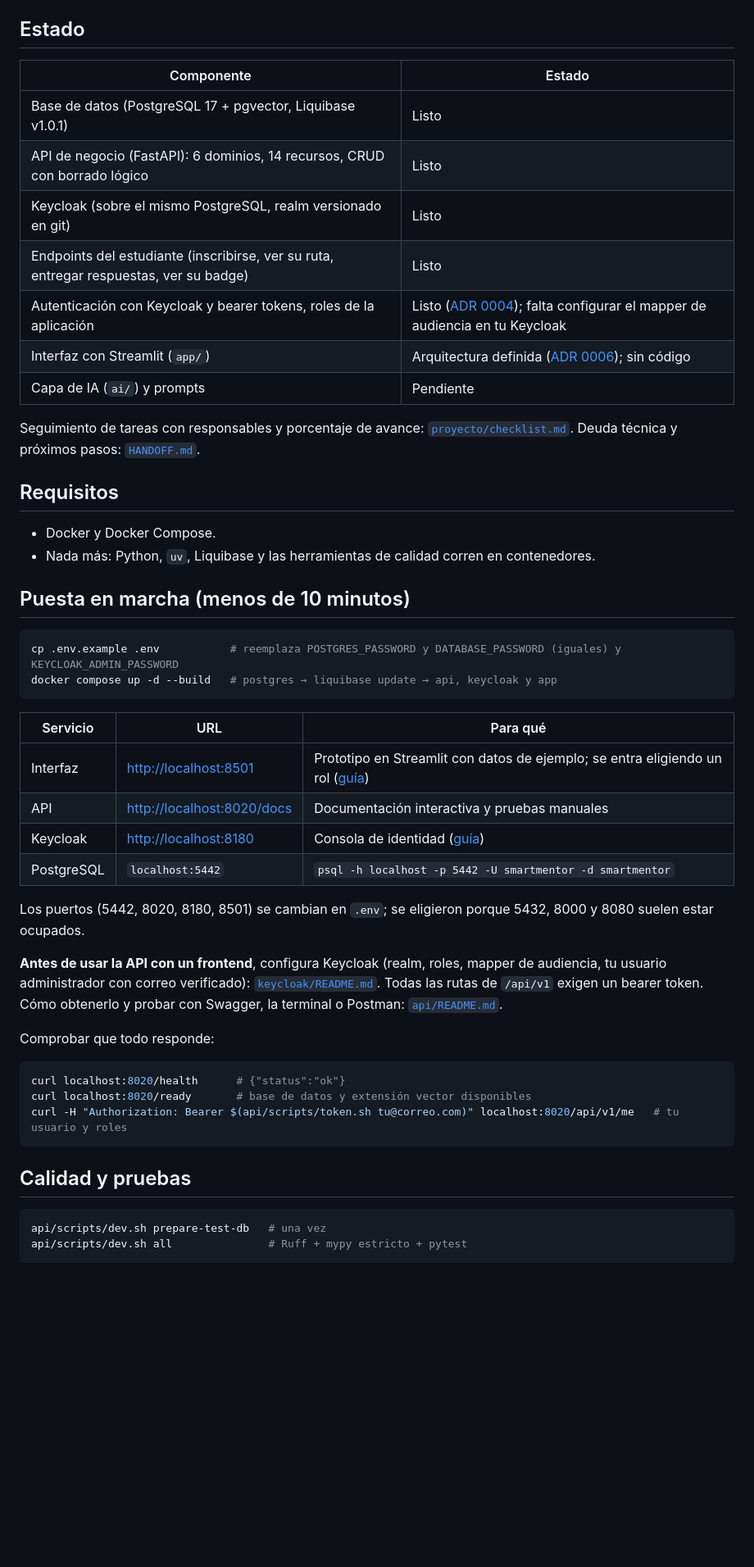
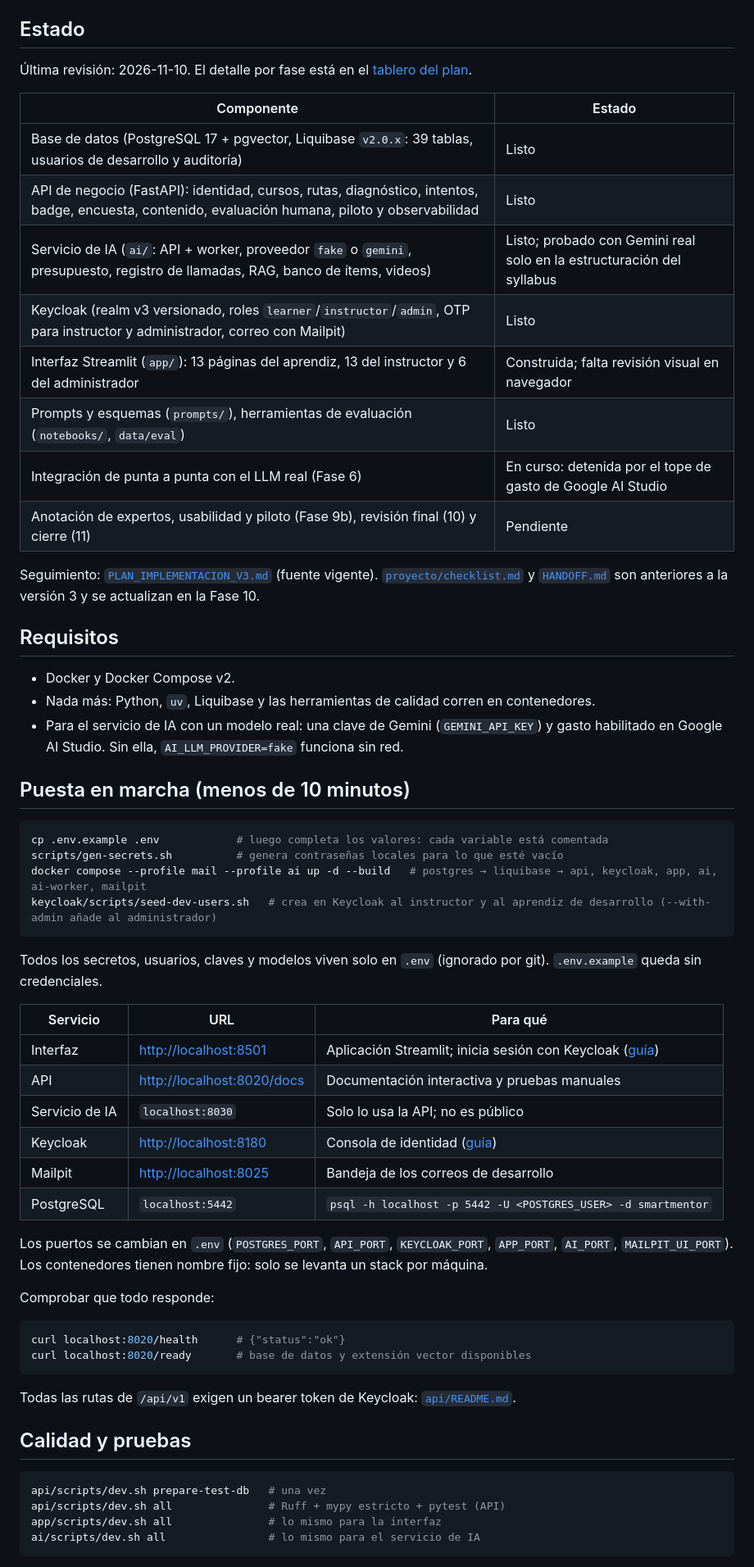
Before and after one commit to armandoordonez/smartmentor, a Markdown page: README.md, the part around one of its changes. Shown at 82% size. Drawn GitHub-style; blank space fills up the shorter version.

Commit message:
docs(readme): actualiza el estado y la puesta en marcha a la versión 3
Co-Authored-By: Eduar Troyano <eatroyano@gmail.com>
Co-Authored-By: Alexander Amador <alexanderamam1@gmail.com>
Co-Authored-By: Nicolas Potes <arquitectosystem@gmail.com>
Co-Authored-By: Carlos Villada <carlos.villada63@gmail.com>

````diff
--- a/README.md
+++ b/README.md
@@ -4,52 +4,63 @@ Plataforma de cursos adaptativos generados con IA: a partir de un syllabus gener
 
 ## Estado
 
+Última revisión: 2026-11-10. El detalle por fase está en el [tablero del plan](PLAN_IMPLEMENTACION_V3.md#21-tablero-de-avance-del-plan).
+
 | Componente | Estado |
 | --- | --- |
-| Base de datos (PostgreSQL 17 + pgvector, Liquibase v1.0.1) | Listo |
-| API de negocio (FastAPI): 6 dominios, 14 recursos, CRUD con borrado lógico | Listo |
-| Keycloak (sobre el mismo PostgreSQL, realm versionado en git) | Listo |
-| Endpoints del estudiante (inscribirse, ver su ruta, entregar respuestas, ver su badge) | Listo |
-| Autenticación con Keycloak y bearer tokens, roles de la aplicación | Listo ([ADR 0004](docs/adr/0004-authentication-keycloak-bearer.md)); falta configurar el mapper de audiencia en tu Keycloak |
-| Interfaz con Streamlit (`app/`) | Arquitectura definida ([ADR 0006](docs/adr/0006-frontend-streamlit.md)); sin código |
-| Capa de IA (`ai/`) y prompts | Pendiente |
+| Base de datos (PostgreSQL 17 + pgvector, Liquibase `v2.0.x`: 39 tablas, usuarios de desarrollo y auditoría) | Listo |
+| API de negocio (FastAPI): identidad, cursos, rutas, diagnóstico, intentos, badge, encuesta, contenido, evaluación humana, piloto y observabilidad | Listo |
+| Servicio de IA (`ai/`: API + worker, proveedor `fake` o `gemini`, presupuesto, registro de llamadas, RAG, banco de ítems, videos) | Listo; probado con Gemini real solo en la estructuración del syllabus |
+| Keycloak (realm v3 versionado, roles `learner`/`instructor`/`admin`, OTP para instructor y administrador, correo con Mailpit) | Listo |
+| Interfaz Streamlit (`app/`): 13 páginas del aprendiz, 13 del instructor y 6 del administrador | Construida; falta revisión visual en navegador |
+| Prompts y esquemas (`prompts/`), herramientas de evaluación (`notebooks/`, `data/eval`) | Listo |
+| Integración de punta a punta con el LLM real (Fase 6) | En curso: detenida por el tope de gasto de Google AI Studio |
+| Anotación de expertos, usabilidad y piloto (Fase 9b), revisión final (10) y cierre (11) | Pendiente |
 
-Seguimiento de tareas con responsables y porcentaje de avance: [`proyecto/checklist.md`](proyecto/checklist.md). Deuda técnica y próximos pasos: [`HANDOFF.md`](HANDOFF.md).
+Seguimiento: [`PLAN_IMPLEMENTACION_V3.md`](PLAN_IMPLEMENTACION_V3.md) (fuente vigente). [`proyecto/checklist.md`](proyecto/checklist.md) y [`HANDOFF.md`](HANDOFF.md) son anteriores a la versión 3 y se actualizan en la Fase 10.
 
 ## Requisitos
 
-- Docker y Docker Compose.
+- Docker y Docker Compose v2.
 - Nada más: Python, `uv`, Liquibase y las herramientas de calidad corren en contenedores.
+- Para el servicio de IA con un modelo real: una clave de Gemini (`GEMINI_API_KEY`) y gasto habilitado en Google AI Studio. Sin ella, `AI_LLM_PROVIDER=fake` funciona sin red.
 
 ## Puesta en marcha (menos de 10 minutos)
 
 ```bash
-cp .env.example .env           # reemplaza POSTGRES_PASSWORD y DATABASE_PASSWORD (iguales) y KEYCLOAK_ADMIN_PASSWORD
-docker compose up -d --build   # postgres → liquibase update → api, keycloak y app
+cp .env.example .env            # luego completa los valores: cada variable está comentada
+scripts/gen-secrets.sh          # genera contraseñas locales para lo que esté vacío
+docker compose --profile mail --profile ai up -d --build   # postgres → liquibase → api, keycloak, app, ai, ai-worker, mailpit
+keycloak/scripts/seed-dev-users.sh   # crea en Keycloak al instructor y al aprendiz de desarrollo (--with-admin añade al administrador)
 ```
+
+Todos los secretos, usuarios, claves y modelos viven solo en `.env` (ignorado por git). `.env.example` queda sin credenciales.
 
 | Servicio | URL | Para qué |
 | --- | --- | --- |
-| Interfaz | <http://localhost:8501> | Prototipo en Streamlit con datos de ejemplo; se entra eligiendo un rol ([guía](app/README.md)) |
+| Interfaz | <http://localhost:8501> | Aplicación Streamlit; inicia sesión con Keycloak ([guía](app/README.md)) |
 | API | <http://localhost:8020/docs> | Documentación interactiva y pruebas manuales |
+| Servicio de IA | `localhost:8030` | Solo lo usa la API; no es público |
 | Keycloak | <http://localhost:8180> | Consola de identidad ([guía](keycloak/README.md)) |
-| PostgreSQL | `localhost:5442` | `psql -h localhost -p 5442 -U smartmentor -d smartmentor` |
+| Mailpit | <http://localhost:8025> | Bandeja de los correos de desarrollo |
+| PostgreSQL | `localhost:5442` | `psql -h localhost -p 5442 -U <POSTGRES_USER> -d smartmentor` |
 
-Los puertos (5442, 8020, 8180, 8501) se cambian en `.env`; se eligieron porque 5432, 8000 y 8080 suelen estar ocupados.
-
-**Antes de usar la API con un frontend**, configura Keycloak (realm, roles, mapper de audiencia, tu usuario administrador con correo verificado): [`keycloak/README.md`](keycloak/README.md). Todas las rutas de `/api/v1` exigen un bearer token. Cómo obtenerlo y probar con Swagger, la terminal o Postman: [`api/README.md`](api/README.md#obtener-un-token-y-probar-la-api).
+Los puertos se cambian en `.env` (`POSTGRES_PORT`, `API_PORT`, `KEYCLOAK_PORT`, `APP_PORT`, `AI_PORT`, `MAILPIT_UI_PORT`). Los contenedores tienen nombre fijo: solo se levanta un stack por máquina.
 
 Comprobar que todo responde:
 
 ```bash
 curl localhost:8020/health      # {"status":"ok"}
 curl localhost:8020/ready       # base de datos y extensión vector disponibles
-curl -H "Authorization: Bearer $(api/scripts/token.sh tu@correo.com)" localhost:8020/api/v1/me   # tu usuario y roles
 ```
+
+Todas las rutas de `/api/v1` exigen un bearer token de Keycloak: [`api/README.md`](api/README.md#obtener-un-token-y-probar-la-api).
 
 ## Calidad y pruebas
 
 ```bash
 api/scripts/dev.sh prepare-test-db   # una vez
-api/scripts/dev.sh all               # Ruff + mypy estricto + pytest
+api/scripts/dev.sh all               # Ruff + mypy estricto + pytest (API)
+app/scripts/dev.sh all               # lo mismo para la interfaz
+ai/scripts/dev.sh all                # lo mismo para el servicio de IA
 ```
````
Also changed, not shown: other parts of README.md (+10 -4 lines).
